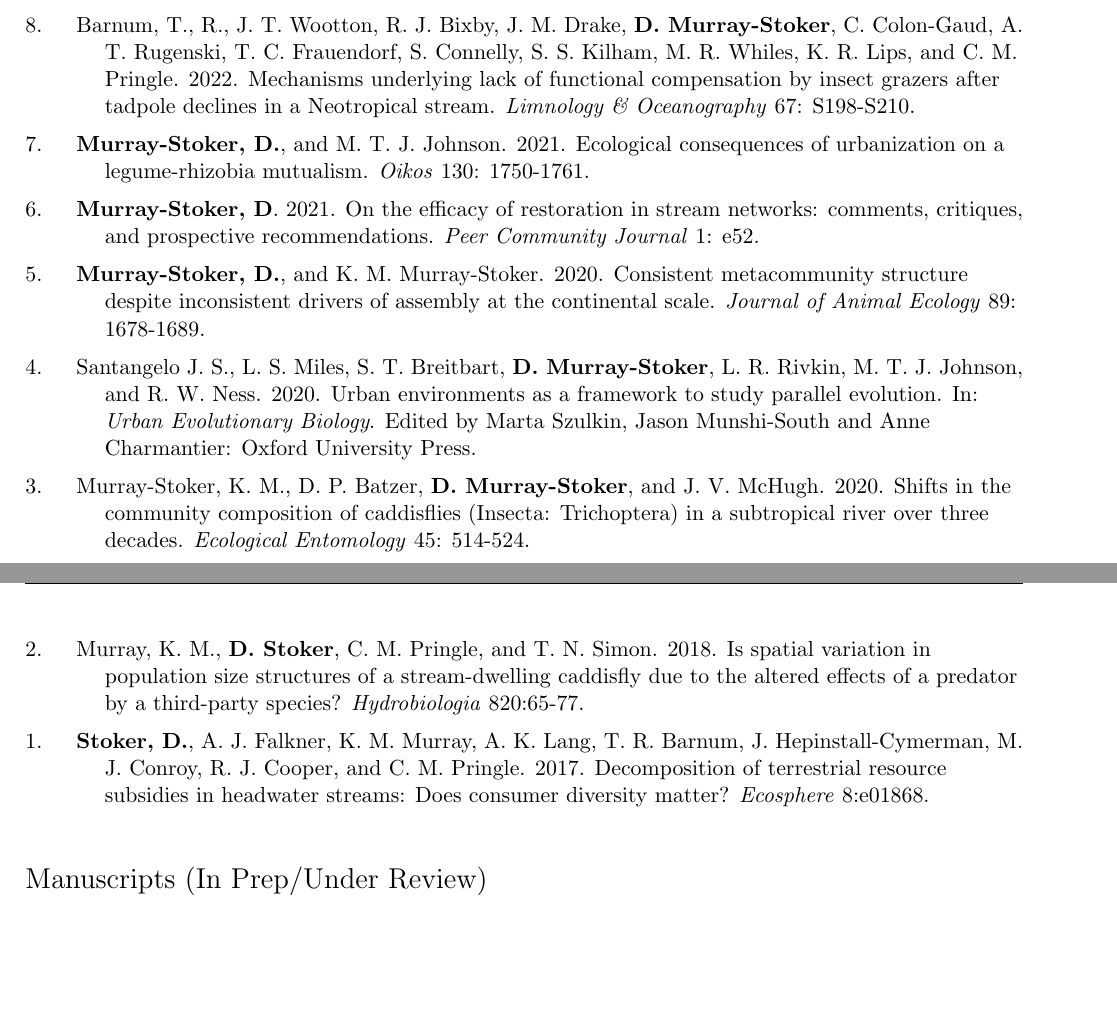
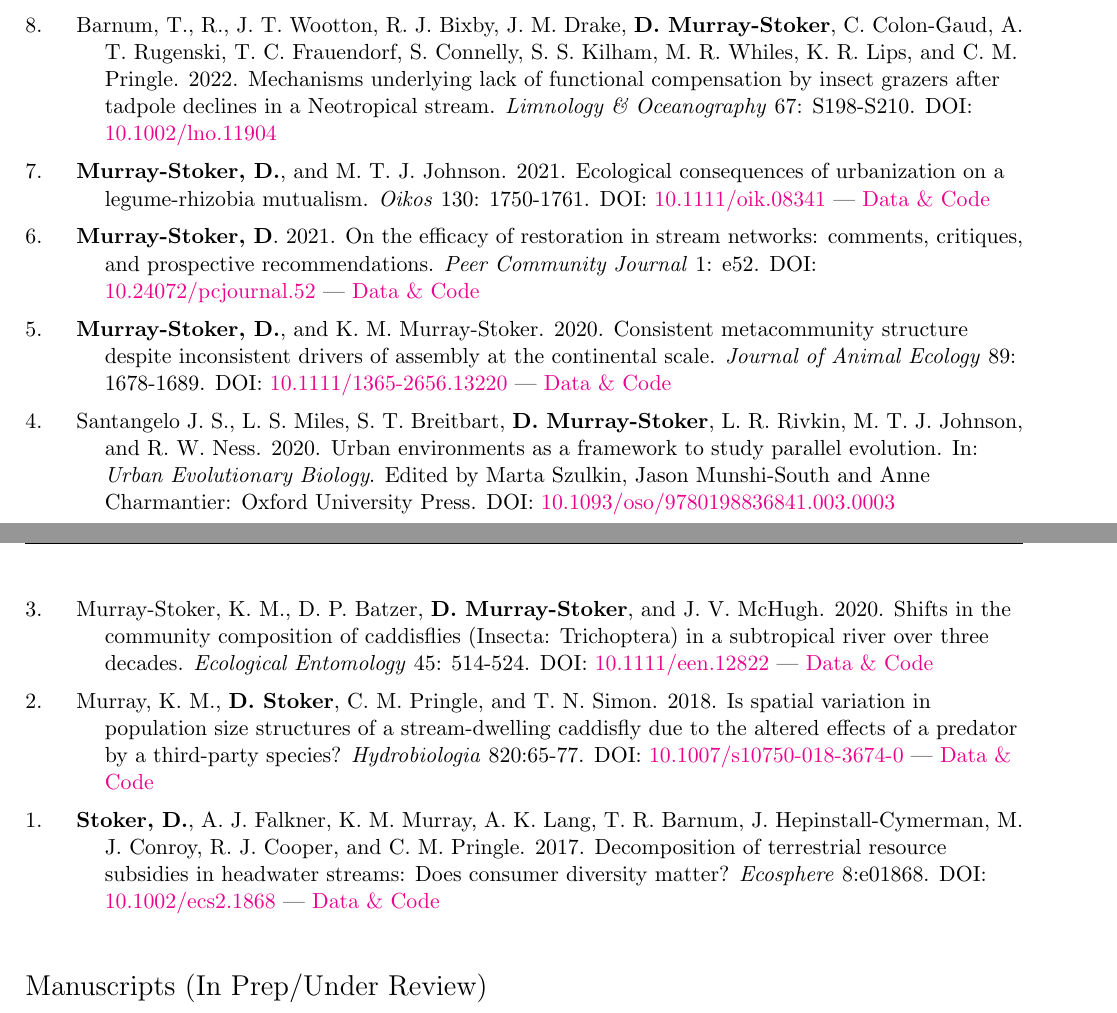
Before and after one commit to dmurraystoker/CV, a LaTeX CV (dmurraystoker_CV.tex): two parts of pages 1 and 2 of 5 before the commit and two parts of pages 1 and 2 of 6 after it, joined at a grey line, cut so that both start at the same text, the shorter picture padded with empty space. Compiled offline with pdfLaTeX.

Commit message:
Added DOI and links to data and code

```diff
--- a/dmurraystoker_CV.tex
+++ b/dmurraystoker_CV.tex
@@ -2,6 +2,15 @@
 \usepackage[utf8]{inputenc}
 \usepackage{setspace}
 \usepackage{hyperref}
+
+
+\hypersetup{
+    colorlinks=true,
+    linkcolor=magenta,
+    filecolor=magenta,
+    urlcolor=magenta,
+    }
+
 \usepackage{longtable}
 
 \usepackage{graphicx}
@@ -121,14 +130,14 @@ University of Toronto & \\
 \def\arraystretch{1.4}
 \noindent
 \begin{longtable}{@{} p{0.5cm} >{\raggedright\arraybackslash}p{16.7cm}}
-8. & \hangindent=5mmBarnum, T., R., J. T. Wootton, R. J. Bixby, J. M. Drake, \textbf{D. Murray-Stoker}, C. Colon-Gaud, A. T. Rugenski, T. C. Frauendorf, S. Connelly, S. S. Kilham, M. R. Whiles, K. R. Lips, and C. M. Pringle. 2022. Mechanisms underlying lack of functional compensation by insect grazers after tadpole declines in a Neotropical stream. \textit{Limnology \& Oceanography} 67: S198-S210. \\
-7. & \hangindent=5mm\textbf{Murray-Stoker, D.}, and M. T. J. Johnson. 2021. Ecological consequences of urbanization on a legume-rhizobia mutualism. \textit{Oikos} 130: 1750-1761. \\
-6. & \hangindent=5mm\textbf{Murray-Stoker, D}. 2021. On the efficacy of restoration in stream networks: comments, critiques, and prospective recommendations. \textit{Peer Community Journal} 1: e52. \\
-5. & \hangindent=5mm\textbf{Murray-Stoker, D.}, and K. M. Murray-Stoker. 2020. Consistent metacommunity structure despite inconsistent drivers of assembly at the continental scale. \textit{Journal of Animal Ecology} 89: 1678-1689. \\
-4. & \hangindent=5mmSantangelo J. S., L. S. Miles, S. T. Breitbart, \textbf{D. Murray-Stoker}, L. R. Rivkin, M. T. J. Johnson, and R. W. Ness. 2020. Urban environments as a framework to study parallel evolution. In: \textit{Urban Evolutionary Biology}. Edited by Marta Szulkin, Jason Munshi-South and Anne Charmantier: Oxford University Press. \\
-3. & \hangindent=5mmMurray-Stoker, K. M., D. P. Batzer, \textbf{D. Murray-Stoker}, and J. V. McHugh. 2020. Shifts in the community composition of caddisflies (Insecta: Trichoptera) in a subtropical river over three decades. \textit{Ecological Entomology} 45: 514-524. \\
-2. & \hangindent=5mmMurray, K. M., \textbf{D. Stoker}, C. M. Pringle, and T. N. Simon. 2018. Is spatial variation in population size structures of a stream-dwelling caddisfly due to the altered effects of a predator by a third-party species? \textit{Hydrobiologia} 820:65-77. \\
-1. & \hangindent=5mm\textbf{Stoker, D.}, A. J. Falkner, K. M. Murray, A. K. Lang, T. R. Barnum, J. Hepinstall-Cymerman, M. J. Conroy, R. J. Cooper, and C. M. Pringle. 2017. Decomposition of terrestrial resource subsidies in headwater streams: Does consumer diversity matter? \textit{Ecosphere} 8:e01868. \\
+8. & \hangindent=5mmBarnum, T., R., J. T. Wootton, R. J. Bixby, J. M. Drake, \textbf{D. Murray-Stoker}, C. Colon-Gaud, A. T. Rugenski, T. C. Frauendorf, S. Connelly, S. S. Kilham, M. R. Whiles, K. R. Lips, and C. M. Pringle. 2022. Mechanisms underlying lack of functional compensation by insect grazers after tadpole declines in a Neotropical stream. \textit{Limnology \& Oceanography} 67: S198-S210. DOI: {\href{https://aslopubs.onlinelibrary.wiley.com/doi/full/10.1002/lno.11904}{10.1002/lno.11904}} \\
+7. & \hangindent=5mm\textbf{Murray-Stoker, D.}, and M. T. J. Johnson. 2021. Ecological consequences of urbanization on a legume-rhizobia mutualism. \textit{Oikos} 130: 1750-1761. DOI: {\href{https://onlinelibrary.wiley.com/doi/full/10.1111/oik.08341}{10.1111/oik.08341}} | {\href{https://zenodo.org/record/4459724#.YmVqvfPMIbl}{Data \& Code}} \\
+6. & \hangindent=5mm\textbf{Murray-Stoker, D}. 2021. On the efficacy of restoration in stream networks: comments, critiques, and prospective recommendations. \textit{Peer Community Journal} 1: e52. DOI: {\href{https://peercommunityjournal.org/articles/10.24072/pcjournal.52/}{10.24072/pcjournal.52}} | {\href{https://figshare.com/articles/dataset/On_the_relativity_and_efficacy_of_restoration_in_stream_networks_comment/6448010}{Data \& Code}} \\
+5. & \hangindent=5mm\textbf{Murray-Stoker, D.}, and K. M. Murray-Stoker. 2020. Consistent metacommunity structure despite inconsistent drivers of assembly at the continental scale. \textit{Journal of Animal Ecology} 89: 1678-1689. DOI: {\href{http://besjournals.onlinelibrary.wiley.com/doi/abs/10.1111/1365-2656.13220}{10.1111/1365-2656.13220}} | {\href{https://osf.io/62je8/}{Data \& Code}} \\
+4. & \hangindent=5mmSantangelo J. S., L. S. Miles, S. T. Breitbart, \textbf{D. Murray-Stoker}, L. R. Rivkin, M. T. J. Johnson, and R. W. Ness. 2020. Urban environments as a framework to study parallel evolution. In: \textit{Urban Evolutionary Biology}. Edited by Marta Szulkin, Jason Munshi-South and Anne Charmantier: Oxford University Press. DOI: {\href{https://oxford.universitypressscholarship.com/view/10.1093/oso/9780198836841.001.0001/oso-9780198836841-chapter-3}{10.1093/oso/9780198836841.003.0003}} \\
+3. & \hangindent=5mmMurray-Stoker, K. M., D. P. Batzer, \textbf{D. Murray-Stoker}, and J. V. McHugh. 2020. Shifts in the community composition of caddisflies (Insecta: Trichoptera) in a subtropical river over three decades. \textit{Ecological Entomology} 45: 514-524. DOI: {\href{https://resjournals.onlinelibrary.wiley.com/doi/full/10.1111/een.12822}{10.1111/een.12822}} | {\href{https://figshare.com/articles/dataset/Shifts_in_the_community_composition_of_caddisflies_Insecta_Trichoptera_in_a_subtropical_river_over_three_decades/14237687}{Data \& Code}} \\
+2. & \hangindent=5mmMurray, K. M., \textbf{D. Stoker}, C. M. Pringle, and T. N. Simon. 2018. Is spatial variation in population size structures of a stream-dwelling caddisfly due to the altered effects of a predator by a third-party species? \textit{Hydrobiologia} 820:65-77. DOI: {\href{https://link.springer.com/article/10.1007/s10750-018-3674-0}{10.1007/s10750-018-3674-0}} | {\href{https://figshare.com/articles/dataset/Phylloicus_hansoni_larval_population_size_structures_in_both_predator-only_and_predator-third_party_stream_settings/5856651}{Data \& Code}} \\
+1. & \hangindent=5mm\textbf{Stoker, D.}, A. J. Falkner, K. M. Murray, A. K. Lang, T. R. Barnum, J. Hepinstall-Cymerman, M. J. Conroy, R. J. Cooper, and C. M. Pringle. 2017. Decomposition of terrestrial resource subsidies in headwater streams: Does consumer diversity matter? \textit{Ecosphere} 8:e01868. DOI: {\href{https://esajournals.onlinelibrary.wiley.com/doi/full/10.1002/ecs2.1868}{10.1002/ecs2.1868}} | {\href{https://figshare.com/articles/dataset/Decomposition_of_terrestrial_resource_subsidies_in_headwater_streams_Does_consumer_diversity_matter_/6025811}{Data \& Code}} \\
 \end{longtable}
 
 \bigskip
```
Also changed, not shown: dmurraystoker_CV.pdf, dmurraystoker_CV.tex (4 more changed lines).
